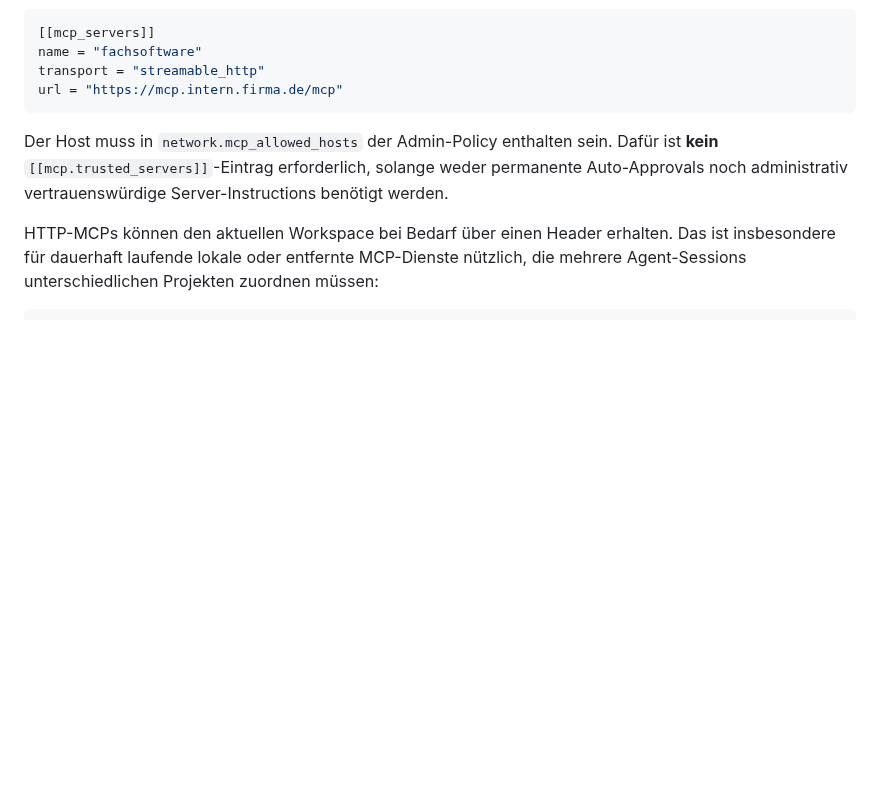
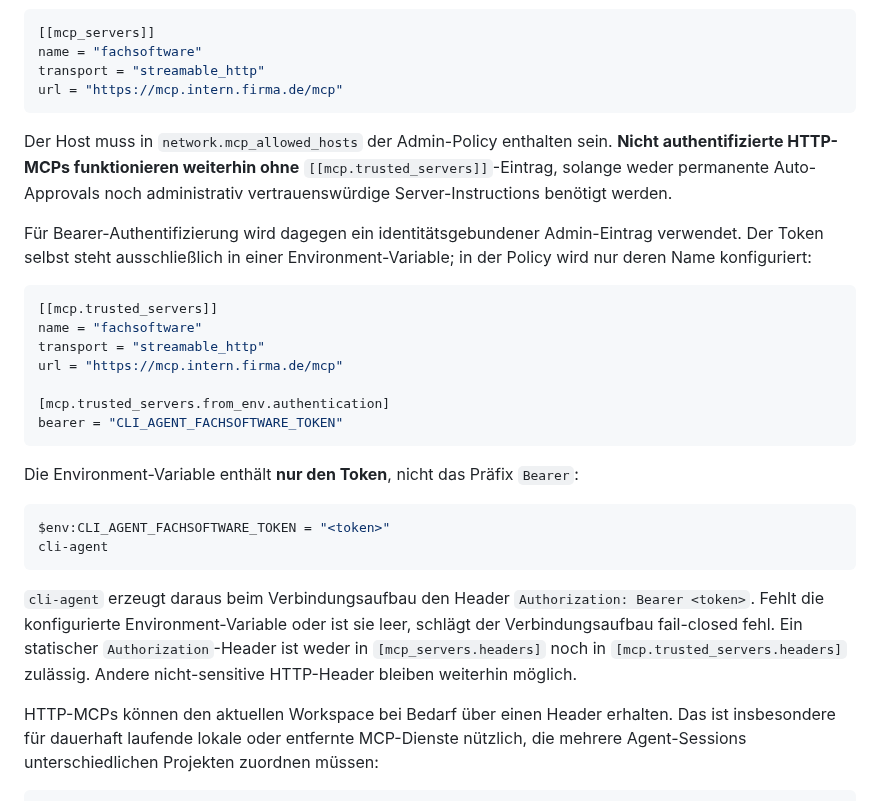
Before and after one commit to sHuewe/cli-agent, a Markdown page: README.md, the part around the change. Rendered like a GitHub page; blank space fills up the shorter version.

Commit message:
Document optional MCP bearer authentication

````diff
--- a/README.md
+++ b/README.md
@@ -135,7 +135,28 @@ transport = "streamable_http"
 url = "https://mcp.intern.firma.de/mcp"
 ```
 
-Der Host muss in `network.mcp_allowed_hosts` der Admin-Policy enthalten sein. Dafür ist **kein** `[[mcp.trusted_servers]]`-Eintrag erforderlich, solange weder permanente Auto-Approvals noch administrativ vertrauenswürdige Server-Instructions benötigt werden.
+Der Host muss in `network.mcp_allowed_hosts` der Admin-Policy enthalten sein. **Nicht authentifizierte HTTP-MCPs funktionieren weiterhin ohne** `[[mcp.trusted_servers]]`-Eintrag, solange weder permanente Auto-Approvals noch administrativ vertrauenswürdige Server-Instructions benötigt werden.
+
+Für Bearer-Authentifizierung wird dagegen ein identitätsgebundener Admin-Eintrag verwendet. Der Token selbst steht ausschließlich in einer Environment-Variable; in der Policy wird nur deren Name konfiguriert:
+
+```toml
+[[mcp.trusted_servers]]
+name = "fachsoftware"
+transport = "streamable_http"
+url = "https://mcp.intern.firma.de/mcp"
+
+[mcp.trusted_servers.from_env.authentication]
+bearer = "CLI_AGENT_FACHSOFTWARE_TOKEN"
+```
+
+Die Environment-Variable enthält **nur den Token**, nicht das Präfix `Bearer`:
+
+```powershell
+$env:CLI_AGENT_FACHSOFTWARE_TOKEN = "<token>"
+cli-agent
+```
+
+`cli-agent` erzeugt daraus beim Verbindungsaufbau den Header `Authorization: Bearer <token>`. Fehlt die konfigurierte Environment-Variable oder ist sie leer, schlägt der Verbindungsaufbau fail-closed fehl. Ein statischer `Authorization`-Header ist weder in `[mcp_servers.headers]` noch in `[mcp.trusted_servers.headers]` zulässig. Andere nicht-sensitive HTTP-Header bleiben weiterhin möglich.
 
 HTTP-MCPs können den aktuellen Workspace bei Bedarf über einen Header erhalten. Das ist insbesondere für dauerhaft laufende lokale oder entfernte MCP-Dienste nützlich, die mehrere Agent-Sessions unterschiedlichen Projekten zuordnen müssen:
 
````
